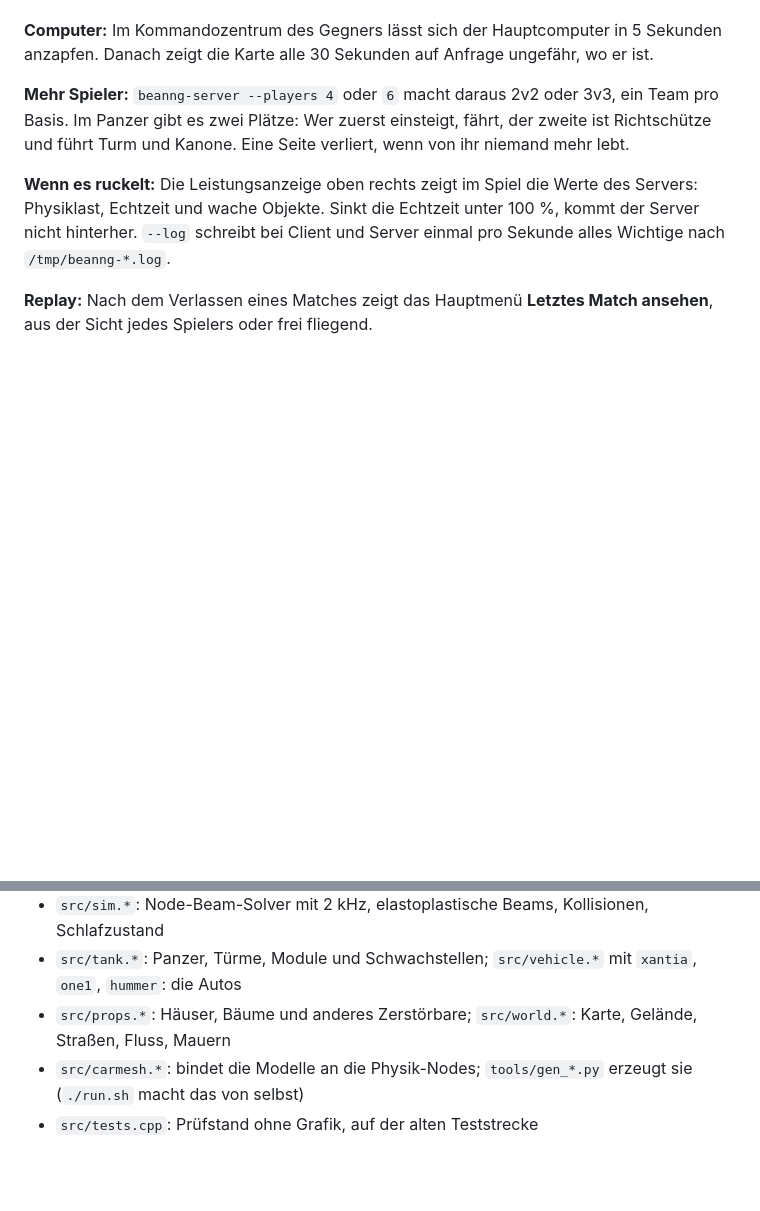
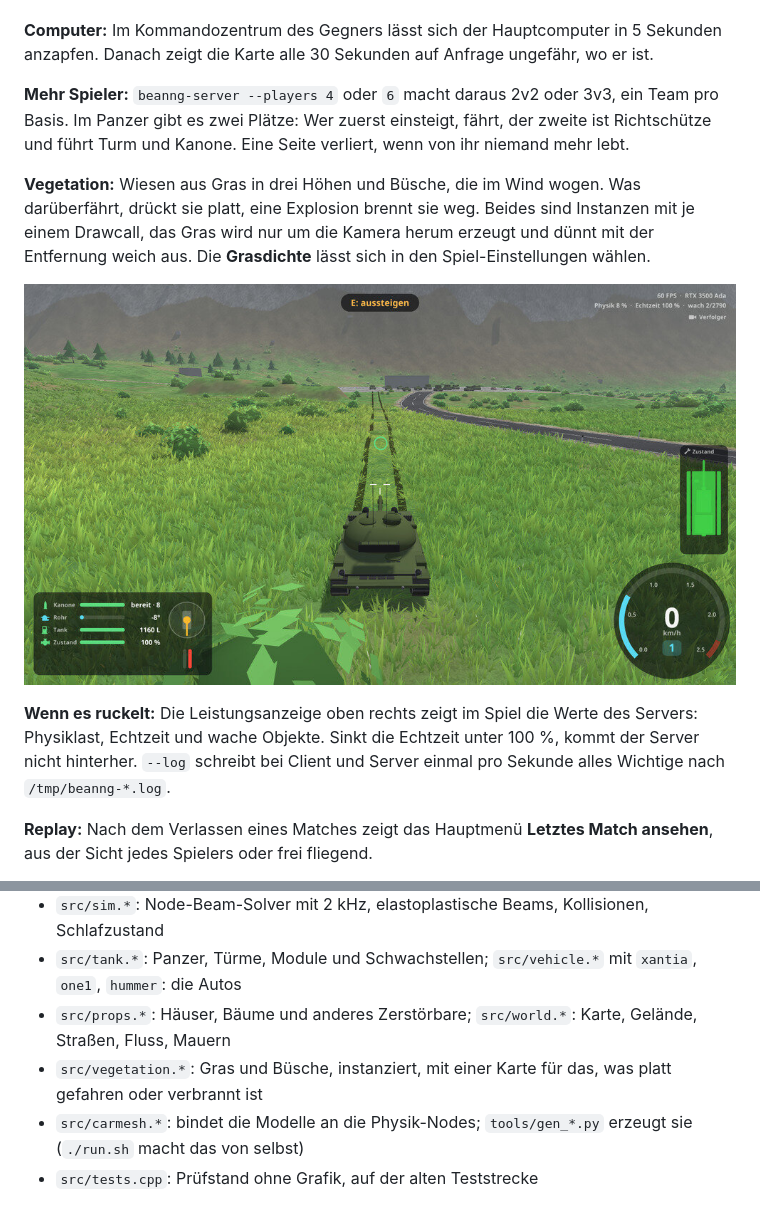
Before and after one commit to KsmBl/BeanNG, a Markdown page: README.md, 2 parts joined by grey strips. GitHub-like rendering; pictures changed too: docs/screenshots/wiese.jpg (added); blank space fills up the shorter version.

```diff
--- a/README.md
+++ b/README.md
@@ -65,6 +65,10 @@ Im Spiel: **Online spielen**, Benutzername, Adresse und Port eintragen, **Verbin
 
 **Mehr Spieler:** `beanng-server --players 4` oder `6` macht daraus 2v2 oder 3v3, ein Team pro Basis. Im Panzer gibt es zwei Plätze: Wer zuerst einsteigt, fährt, der zweite ist Richtschütze und führt Turm und Kanone. Eine Seite verliert, wenn von ihr niemand mehr lebt.
 
+**Vegetation:** Wiesen aus Gras in drei Höhen und Büsche, die im Wind wogen. Was darüberfährt, drückt sie platt, eine Explosion brennt sie weg. Beides sind Instanzen mit je einem Drawcall, das Gras wird nur um die Kamera herum erzeugt und dünnt mit der Entfernung weich aus. Die **Grasdichte** lässt sich in den Spiel-Einstellungen wählen.
+
+![Die Wiese, mit der Spur eines Panzers](docs/screenshots/wiese.jpg)
+
 **Wenn es ruckelt:** Die Leistungsanzeige oben rechts zeigt im Spiel die Werte des Servers: Physiklast, Echtzeit und wache Objekte. Sinkt die Echtzeit unter 100 %, kommt der Server nicht hinterher. `--log` schreibt bei Client und Server einmal pro Sekunde alles Wichtige nach `/tmp/beanng-*.log`.
 
 **Replay:** Nach dem Verlassen eines Matches zeigt das Hauptmenü **Letztes Match ansehen**, aus der Sicht jedes Spielers oder frei fliegend.
@@ -114,6 +118,7 @@ In den Spiel-Einstellungen lassen sich die Empfindlichkeit des Sticks und die Vi
 - `src/sim.*`: Node-Beam-Solver mit 2 kHz, elastoplastische Beams, Kollisionen, Schlafzustand
 - `src/tank.*`: Panzer, Türme, Module und Schwachstellen; `src/vehicle.*` mit `xantia`, `one1`, `hummer`: die Autos
 - `src/props.*`: Häuser, Bäume und anderes Zerstörbare; `src/world.*`: Karte, Gelände, Straßen, Fluss, Mauern
+- `src/vegetation.*`: Gras und Büsche, instanziert, mit einer Karte für das, was platt gefahren oder verbrannt ist
 - `src/carmesh.*`: bindet die Modelle an die Physik-Nodes; `tools/gen_*.py` erzeugt sie (`./run.sh` macht das von selbst)
 - `src/tests.cpp`: Prüfstand ohne Grafik, auf der alten Teststrecke
 
```
Also changed, not shown: 7 other files.
